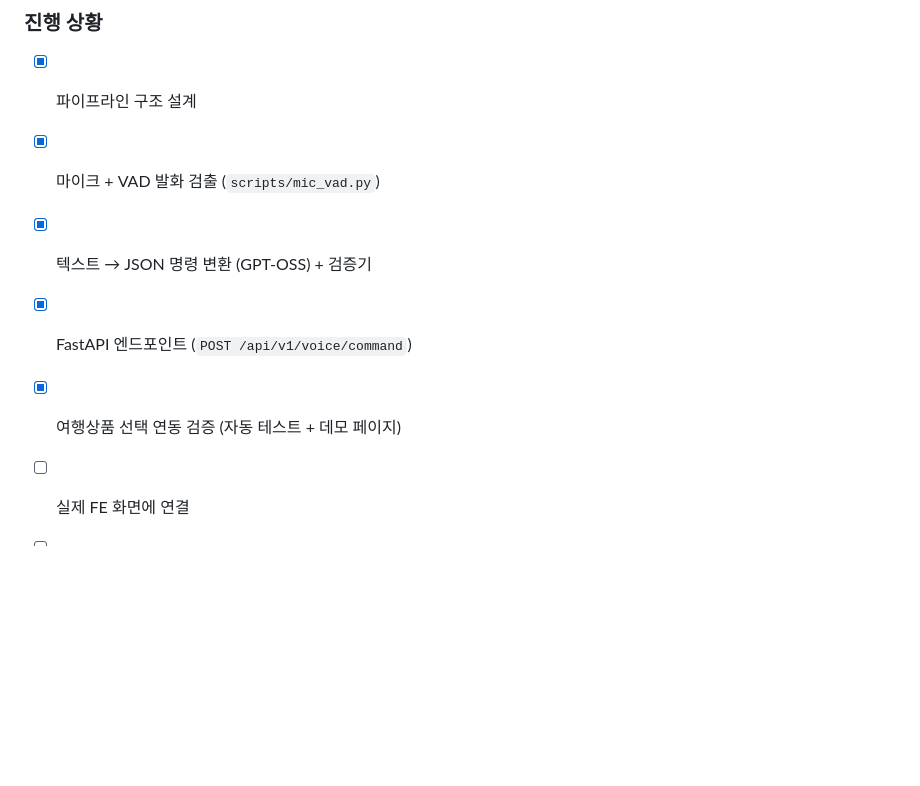
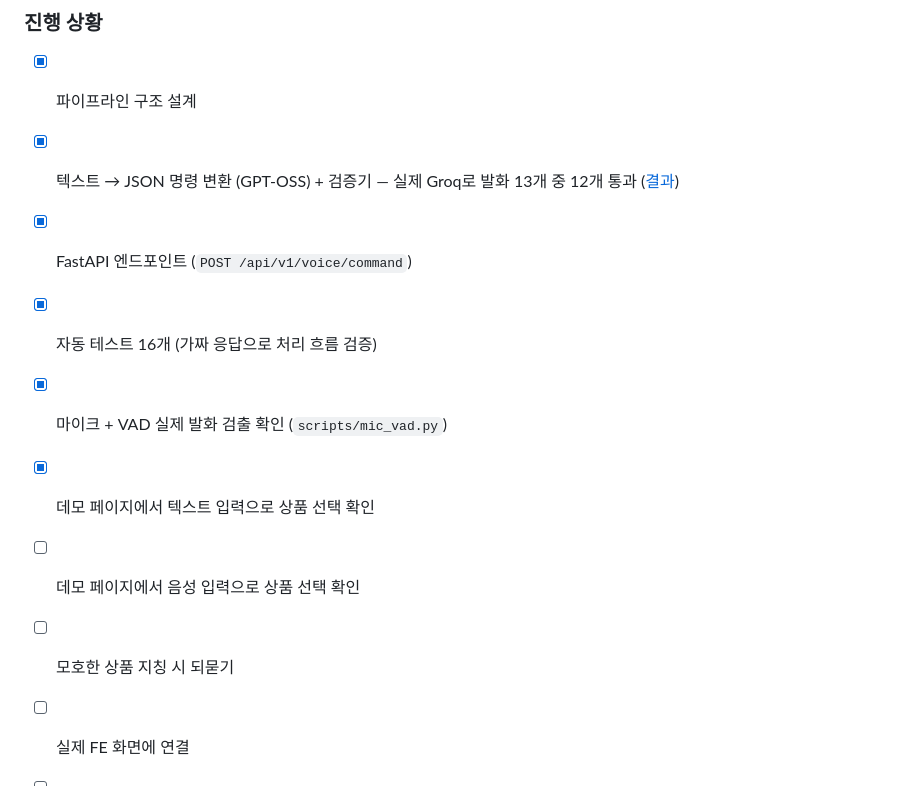
Before and after one commit to UOS-MrWorld/mr-world-cuty-voice, a Markdown page: README.md, the part around the change. Drawn GitHub-style; blank space fills up the shorter version.

Commit message:
Update progress section in README
Updated progress tracking in the README to reflect completed tasks and add new items.

```diff
--- a/README.md
+++ b/README.md
@@ -116,9 +116,12 @@ python scripts/verify_select.py # 실제 Groq로 발화 13개 검증 → docs/ve
 ### 진행 상황
 
 - [x] 파이프라인 구조 설계
-- [x] 마이크 + VAD 발화 검출 (`scripts/mic_vad.py`)
-- [x] 텍스트 → JSON 명령 변환 (GPT-OSS) + 검증기
+- [x] 텍스트 → JSON 명령 변환 (GPT-OSS) + 검증기 — 실제 Groq로 발화 13개 중 12개 통과 ([결과](docs/verification_result.md))
 - [x] FastAPI 엔드포인트 (`POST /api/v1/voice/command`)
-- [x] 여행상품 선택 연동 검증 (자동 테스트 + 데모 페이지)
+- [x] 자동 테스트 16개 (가짜 응답으로 처리 흐름 검증)
+- [x] 마이크 + VAD 실제 발화 검출 확인 (`scripts/mic_vad.py`)
+- [x] 데모 페이지에서 텍스트 입력으로 상품 선택 확인
+- [ ] 데모 페이지에서 음성 입력으로 상품 선택 확인
+- [ ] 모호한 상품 지칭 시 되묻기
 - [ ] 실제 FE 화면에 연결
 - [ ] 실시간 VAD 스트리밍 (최종 발표)
```
